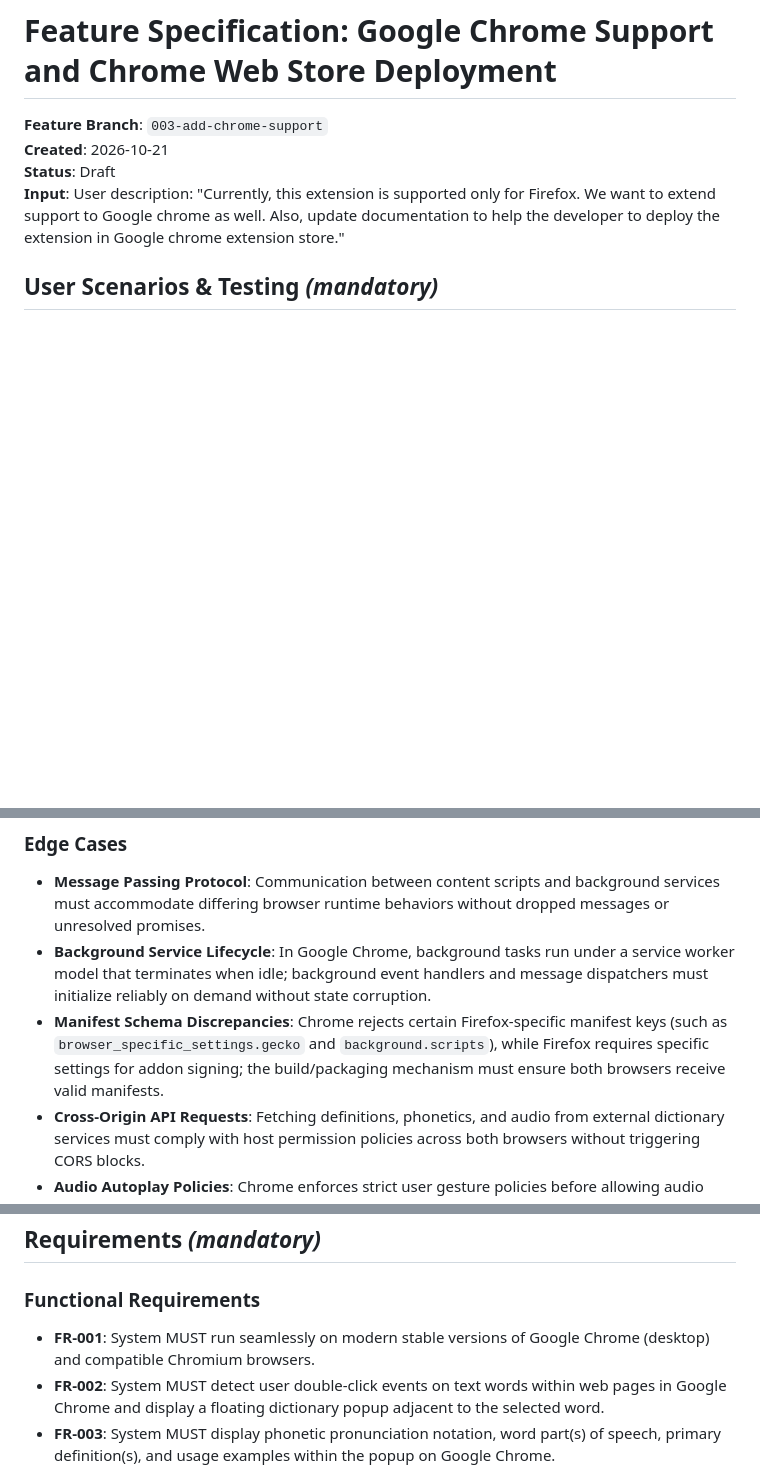
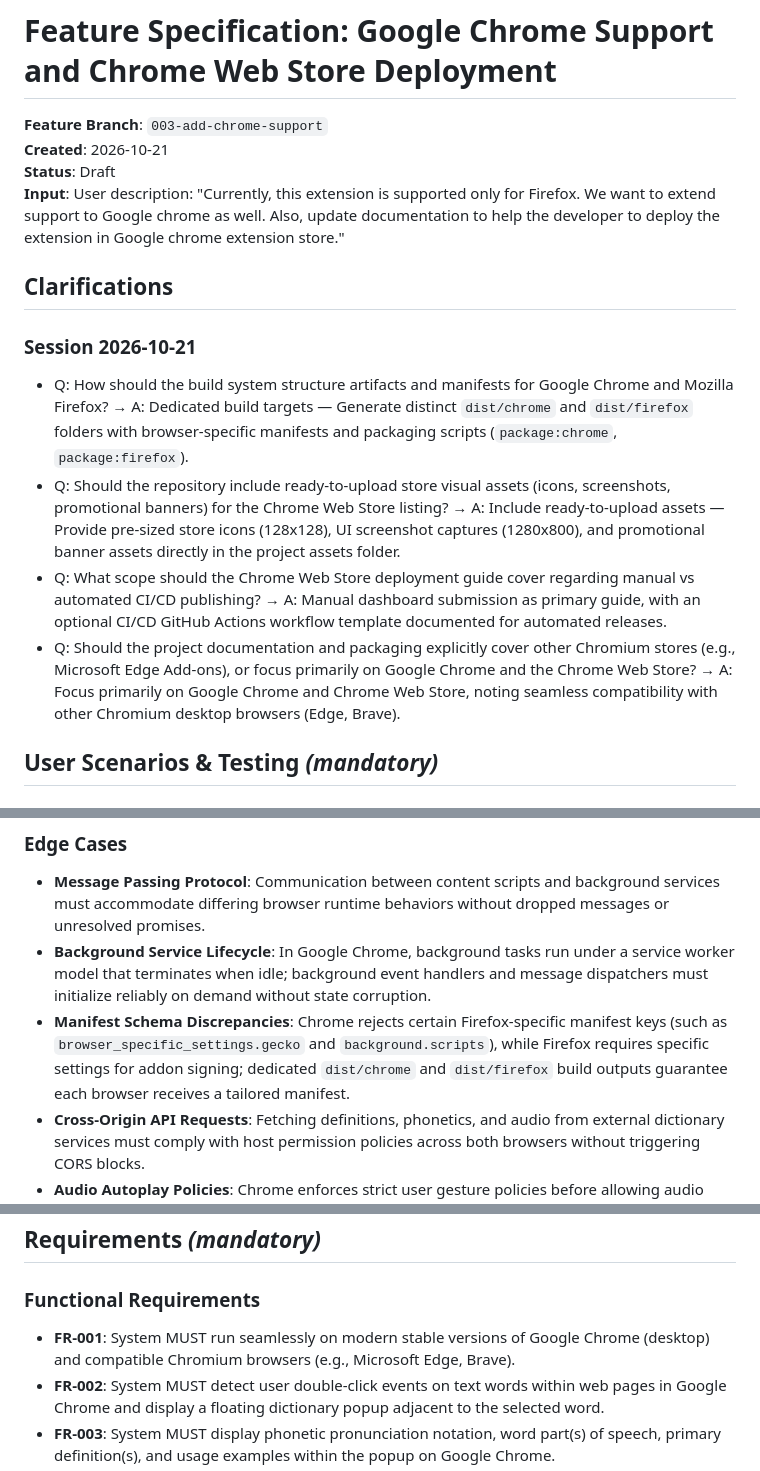
Before and after one commit to Omkar-Shetkar/english-dictionary, a Markdown page: specs/003-add-chrome-support/spec.md, 3 parts joined by grey strips. GitHub-like rendering; blank space fills up the shorter version.

```diff
--- a/specs/003-add-chrome-support/spec.md
+++ b/specs/003-add-chrome-support/spec.md
@@ -4,6 +4,15 @@
 **Created**: 2026-10-21
 **Status**: Draft
 **Input**: User description: "Currently, this extension is supported only for Firefox. We want to extend support to Google chrome as well. Also, update documentation to help the developer to deploy the extension in Google chrome extension store."
+
+## Clarifications
+
+### Session 2026-10-21
+
+- Q: How should the build system structure artifacts and manifests for Google Chrome and Mozilla Firefox? → A: Dedicated build targets — Generate distinct `dist/chrome` and `dist/firefox` folders with browser-specific manifests and packaging scripts (`package:chrome`, `package:firefox`).
+- Q: Should the repository include ready-to-upload store visual assets (icons, screenshots, promotional banners) for the Chrome Web Store listing? → A: Include ready-to-upload assets — Provide pre-sized store icons (128x128), UI screenshot captures (1280x800), and promotional banner assets directly in the project assets folder.
+- Q: What scope should the Chrome Web Store deployment guide cover regarding manual vs automated CI/CD publishing? → A: Manual dashboard submission as primary guide, with an optional CI/CD GitHub Actions workflow template documented for automated releases.
+- Q: Should the project documentation and packaging explicitly cover other Chromium stores (e.g., Microsoft Edge Add-ons), or focus primarily on Google Chrome and the Chrome Web Store? → A: Focus primarily on Google Chrome and Chrome Web Store, noting seamless compatibility with other Chromium desktop browsers (Edge, Brave).
 
 ## User Scenarios & Testing *(mandatory)*
 
@@ -92,7 +102,7 @@ As an extension developer or maintainer, I want a complete, step-by-step deploym
 
 - **Message Passing Protocol**: Communication between content scripts and background services must accommodate differing browser runtime behaviors without dropped messages or unresolved promises.
 - **Background Service Lifecycle**: In Google Chrome, background tasks run under a service worker model that terminates when idle; background event handlers and message dispatchers must initialize reliably on demand without state corruption.
-- **Manifest Schema Discrepancies**: Chrome rejects certain Firefox-specific manifest keys (such as `browser_specific_settings.gecko` and `background.scripts`), while Firefox requires specific settings for addon signing; the build/packaging mechanism must ensure both browsers receive valid manifests.
+- **Manifest Schema Discrepancies**: Chrome rejects certain Firefox-specific manifest keys (such as `browser_specific_settings.gecko` and `background.scripts`), while Firefox requires specific settings for addon signing; dedicated `dist/chrome` and `dist/firefox` build outputs guarantee each browser receives a tailored manifest.
 - **Cross-Origin API Requests**: Fetching definitions, phonetics, and audio from external dictionary services must comply with host permission policies across both browsers without triggering CORS blocks.
 - **Audio Autoplay Policies**: Chrome enforces strict user gesture policies before allowing audio playback; pronunciation audio must only trigger directly upon user interaction (such as clicking the speaker icon).
 - **Viewport Boundary and Display Scaling**: Floating popup repositioning logic must accurately calculate viewport coordinates on Chrome across diverse display zoom levels and operating systems.
@@ -102,7 +112,7 @@ As an extension developer or maintainer, I want a complete, step-by-step deploym
 
 ### Functional Requirements
 
-- **FR-001**: System MUST run seamlessly on modern stable versions of Google Chrome (desktop) and compatible Chromium browsers.
+- **FR-001**: System MUST run seamlessly on modern stable versions of Google Chrome (desktop) and compatible Chromium browsers (e.g., Microsoft Edge, Brave).
 - **FR-002**: System MUST detect user double-click events on text words within web pages in Google Chrome and display a floating dictionary popup adjacent to the selected word.
 - **FR-003**: System MUST display phonetic pronunciation notation, word part(s) of speech, primary definition(s), and usage examples within the popup on Google Chrome.
 - **FR-004**: System MUST provide an interactive audio control to play spoken word pronunciation in Google Chrome when audio recordings are available.
```
Also changed, not shown: other parts of specs/003-add-chrome-support/spec.md (+29 -23 lines), 1 other file.
